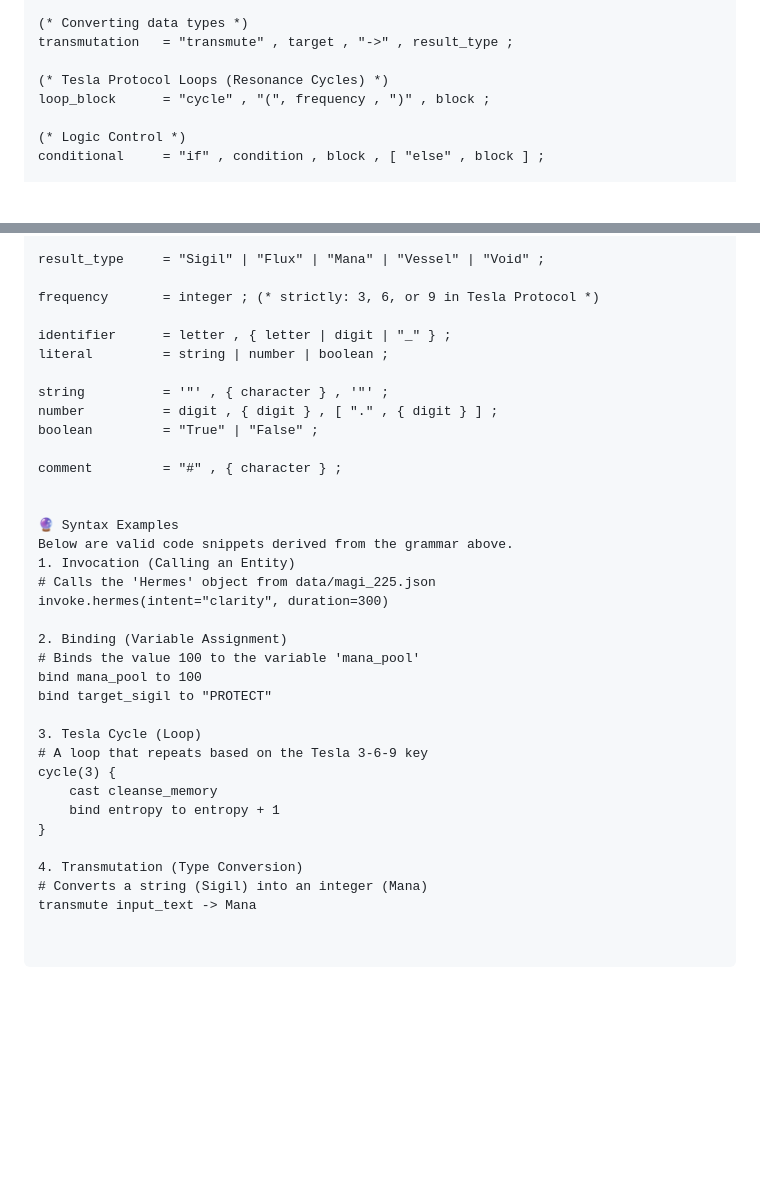
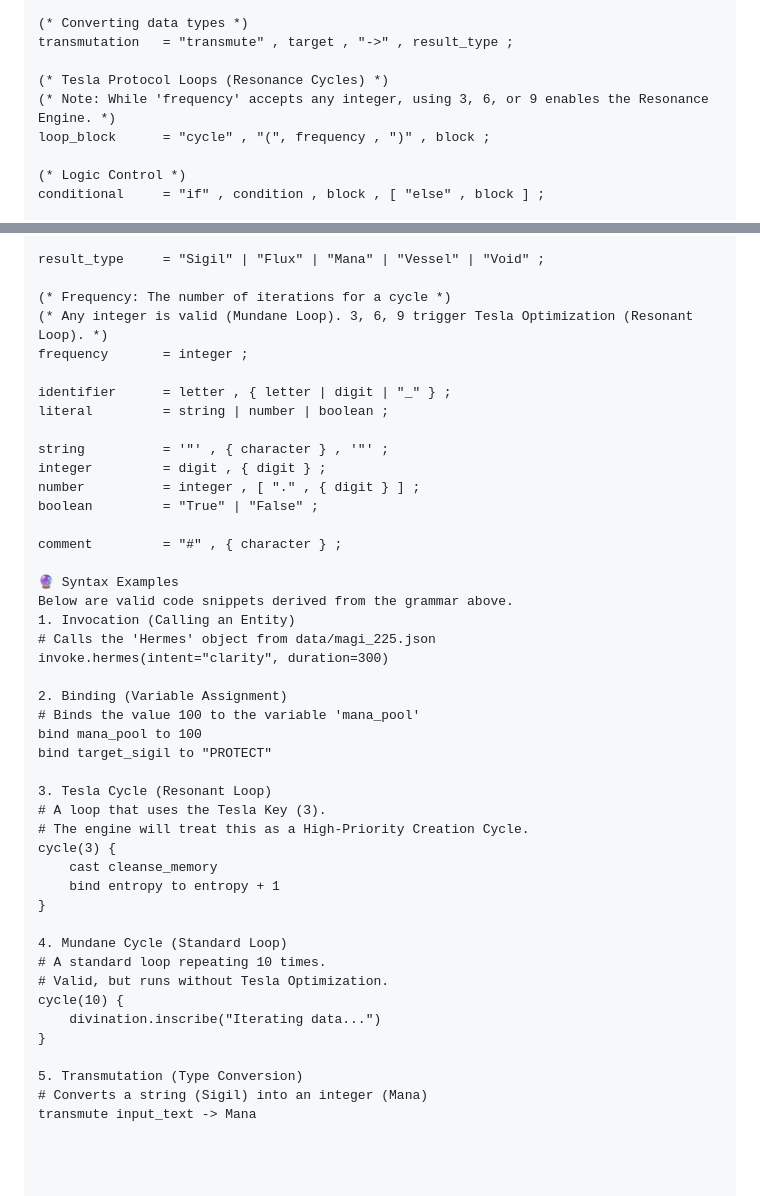
Before and after one commit to hakanovski/MPL, a Markdown page: GRAMMAR.md, 2 parts joined by grey strips. Rendered like a GitHub page; blank space fills up the shorter version.

Commit message:
Revise grammar for loops and frequency definitions
Updated grammar documentation with clarifications on frequency and loop types.

```diff
--- a/GRAMMAR.md
+++ b/GRAMMAR.md
@@ -39,6 +39,7 @@ casting         = "cast" , spell_name , [ "with" , parameters ] ;
 transmutation   = "transmute" , target , "->" , result_type ;
 
 (* Tesla Protocol Loops (Resonance Cycles) *)
+(* Note: While 'frequency' accepts any integer, using 3, 6, or 9 enables the Resonance Engine. *)
 loop_block      = "cycle" , "(", frequency , ")" , block ;
 
 (* Logic Control *)
@@ -70,17 +71,19 @@ target          = identifier ;
 
 result_type     = "Sigil" | "Flux" | "Mana" | "Vessel" | "Void" ;
 
-frequency       = integer ; (* strictly: 3, 6, or 9 in Tesla Protocol *)
+(* Frequency: The number of iterations for a cycle *)
+(* Any integer is valid (Mundane Loop). 3, 6, 9 trigger Tesla Optimization (Resonant Loop). *)
+frequency       = integer ;
 
 identifier      = letter , { letter | digit | "_" } ;
 literal         = string | number | boolean ;
 
 string          = '"' , { character } , '"' ;
-number          = digit , { digit } , [ "." , { digit } ] ;
+integer         = digit , { digit } ;
+number          = integer , [ "." , { digit } ] ;
 boolean         = "True" | "False" ;
 
 comment         = "#" , { character } ;
-
 
 🔮 Syntax Examples
 Below are valid code snippets derived from the grammar above.
@@ -93,13 +96,21 @@ invoke.hermes(intent="clarity", duration=300)
 bind mana_pool to 100
 bind target_sigil to "PROTECT"
 
-3. Tesla Cycle (Loop)
-# A loop that repeats based on the Tesla 3-6-9 key
+3. Tesla Cycle (Resonant Loop)
+# A loop that uses the Tesla Key (3).
+# The engine will treat this as a High-Priority Creation Cycle.
 cycle(3) {
     cast cleanse_memory
     bind entropy to entropy + 1
 }
 
-4. Transmutation (Type Conversion)
+4. Mundane Cycle (Standard Loop)
+# A standard loop repeating 10 times.
+# Valid, but runs without Tesla Optimization.
+cycle(10) {
+    divination.inscribe("Iterating data...")
+}
+
+5. Transmutation (Type Conversion)
 # Converts a string (Sigil) into an integer (Mana)
 transmute input_text -> Mana
```
